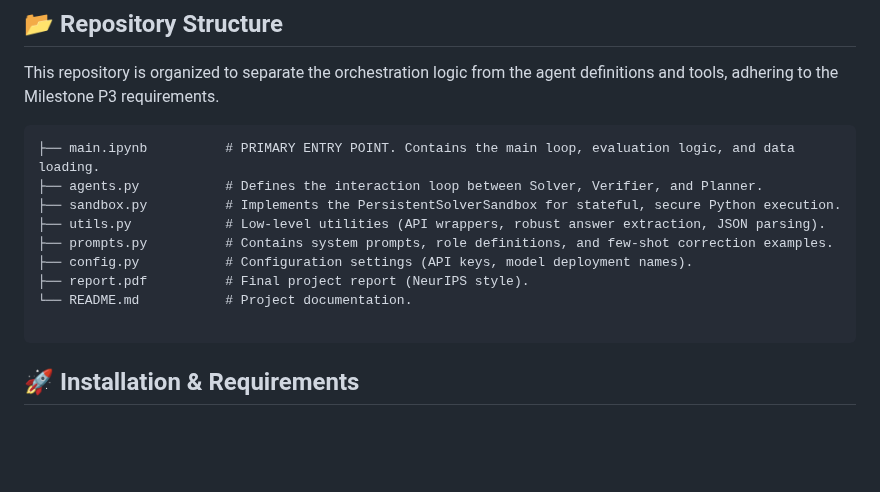
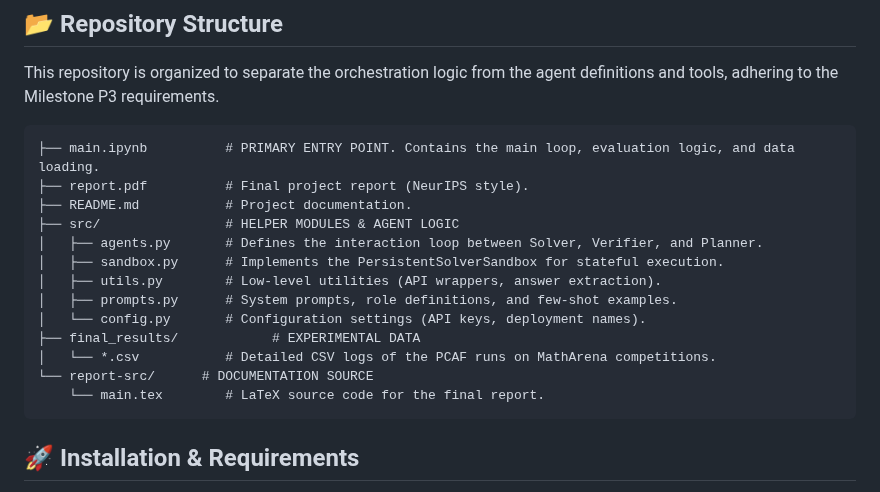
Before and after one commit to au-nlp/project-milestone-p2-group7, a Markdown page: README.md, the part around the change. GitHub-like rendering; blank space fills up the shorter version.

````diff
--- a/README.md
+++ b/README.md
@@ -15,14 +15,18 @@ This repository is organized to separate the orchestration logic from the agent
 
 ```text
 ├── main.ipynb          # PRIMARY ENTRY POINT. Contains the main loop, evaluation logic, and data loading.
-├── agents.py           # Defines the interaction loop between Solver, Verifier, and Planner.
-├── sandbox.py          # Implements the PersistentSolverSandbox for stateful, secure Python execution.
-├── utils.py            # Low-level utilities (API wrappers, robust answer extraction, JSON parsing).
-├── prompts.py          # Contains system prompts, role definitions, and few-shot correction examples.
-├── config.py           # Configuration settings (API keys, model deployment names).
 ├── report.pdf          # Final project report (NeurIPS style).
-└── README.md           # Project documentation.
-
+├── README.md           # Project documentation.
+├── src/                # HELPER MODULES & AGENT LOGIC
+│   ├── agents.py       # Defines the interaction loop between Solver, Verifier, and Planner.
+│   ├── sandbox.py      # Implements the PersistentSolverSandbox for stateful execution.
+│   ├── utils.py        # Low-level utilities (API wrappers, answer extraction).
+│   ├── prompts.py      # System prompts, role definitions, and few-shot examples.
+│   └── config.py       # Configuration settings (API keys, deployment names).
+├── final_results/            # EXPERIMENTAL DATA
+│   └── *.csv           # Detailed CSV logs of the PCAF runs on MathArena competitions.
+└── report-src/      # DOCUMENTATION SOURCE
+    └── main.tex        # LaTeX source code for the final report.
 ```
 
 ## 🚀 Installation & Requirements
````
